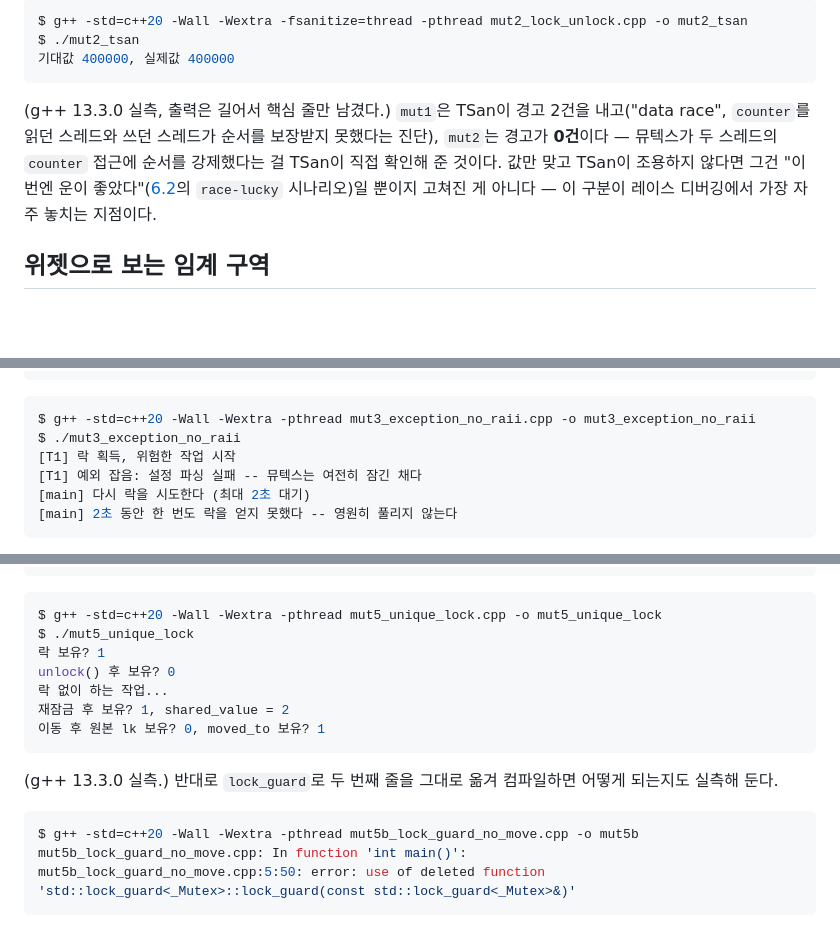
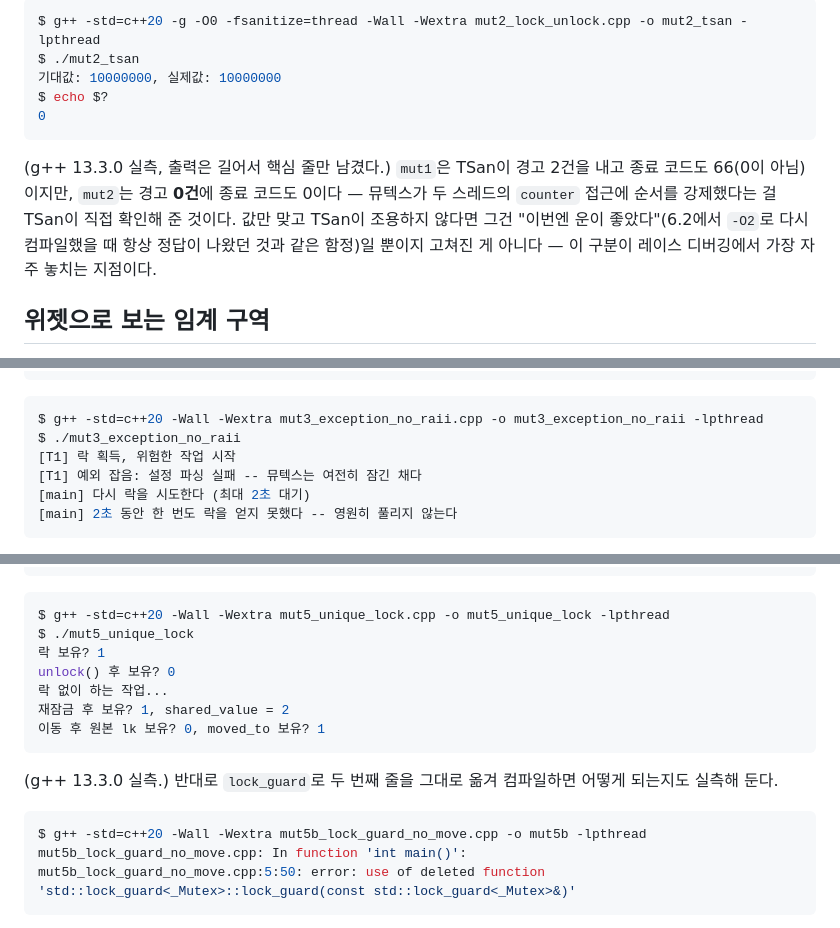
Before and after one commit to bong7233/Cpp_for_ROS, a Markdown page: content/concurrency/mutex.md, 3 parts joined by grey strips. Rendered like a GitHub page; blank space fills up the shorter version.

````diff
--- a/content/concurrency/mutex.md
+++ b/content/concurrency/mutex.md
@@ -95,12 +96,14 @@ ThreadSanitizer: reported 2 warnings
 ```
 
 ```console
-$ g++ -std=c++20 -Wall -Wextra -fsanitize=thread -pthread mut2_lock_unlock.cpp -o mut2_tsan
+$ g++ -std=c++20 -g -O0 -fsanitize=thread -Wall -Wextra mut2_lock_unlock.cpp -o mut2_tsan -lpthread
 $ ./mut2_tsan
-기대값 400000, 실제값 400000
+기대값: 10000000, 실제값: 10000000
+$ echo $?
+0
 ```
 
-(g++ 13.3.0 실측, 출력은 길어서 핵심 줄만 남겼다.) `mut1`은 TSan이 경고 2건을 내고("data race", `counter`를 읽던 스레드와 쓰던 스레드가 순서를 보장받지 못했다는 진단), `mut2`는 경고가 **0건**이다 — 뮤텍스가 두 스레드의 `counter` 접근에 순서를 강제했다는 걸 TSan이 직접 확인해 준 것이다. 값만 맞고 TSan이 조용하지 않다면 그건 "이번엔 운이 좋았다"([6.2](#/data-races)의 `race-lucky` 시나리오)일 뿐이지 고쳐진 게 아니다 — 이 구분이 레이스 디버깅에서 가장 자주 놓치는 지점이다.
+(g++ 13.3.0 실측, 출력은 길어서 핵심 줄만 남겼다.) `mut1`은 TSan이 경고 2건을 내고 종료 코드도 66(0이 아님)이지만, `mut2`는 경고 **0건**에 종료 코드도 0이다 — 뮤텍스가 두 스레드의 `counter` 접근에 순서를 강제했다는 걸 TSan이 직접 확인해 준 것이다. 값만 맞고 TSan이 조용하지 않다면 그건 "이번엔 운이 좋았다"(6.2에서 `-O2`로 다시 컴파일했을 때 항상 정답이 나왔던 것과 같은 함정)일 뿐이지 고쳐진 게 아니다 — 이 구분이 레이스 디버깅에서 가장 자주 놓치는 지점이다.
 
 ## 위젯으로 보는 임계 구역
 
@@ -156,7 +159,7 @@ int main() {
 ```
 
 ```console
-$ g++ -std=c++20 -Wall -Wextra -pthread mut3_exception_no_raii.cpp -o mut3_exception_no_raii
+$ g++ -std=c++20 -Wall -Wextra mut3_exception_no_raii.cpp -o mut3_exception_no_raii -lpthread
 $ ./mut3_exception_no_raii
 [T1] 락 획득, 위험한 작업 시작
 [T1] 예외 잡음: 설정 파싱 실패 -- 뮤텍스는 여전히 잠긴 채다
@@ -258,7 +261,7 @@ int main() {
 ```
 
 ```console
-$ g++ -std=c++20 -Wall -Wextra -pthread mut5_unique_lock.cpp -o mut5_unique_lock
+$ g++ -std=c++20 -Wall -Wextra mut5_unique_lock.cpp -o mut5_unique_lock -lpthread
 $ ./mut5_unique_lock
 락 보유? 1
 unlock() 후 보유? 0
@@ -270,7 +273,7 @@ unlock() 후 보유? 0
 (g++ 13.3.0 실측.) 반대로 `lock_guard`로 두 번째 줄을 그대로 옮겨 컴파일하면 어떻게 되는지도 실측해 둔다.
 
 ```console
-$ g++ -std=c++20 -Wall -Wextra -pthread mut5b_lock_guard_no_move.cpp -o mut5b
+$ g++ -std=c++20 -Wall -Wextra mut5b_lock_guard_no_move.cpp -o mut5b -lpthread
 mut5b_lock_guard_no_move.cpp: In function 'int main()':
 mut5b_lock_guard_no_move.cpp:5:50: error: use of deleted function
 'std::lock_guard<_Mutex>::lock_guard(const std::lock_guard<_Mutex>&)'
````
Also changed, not shown: other parts of content/concurrency/mutex.md (+43 -42 lines).
